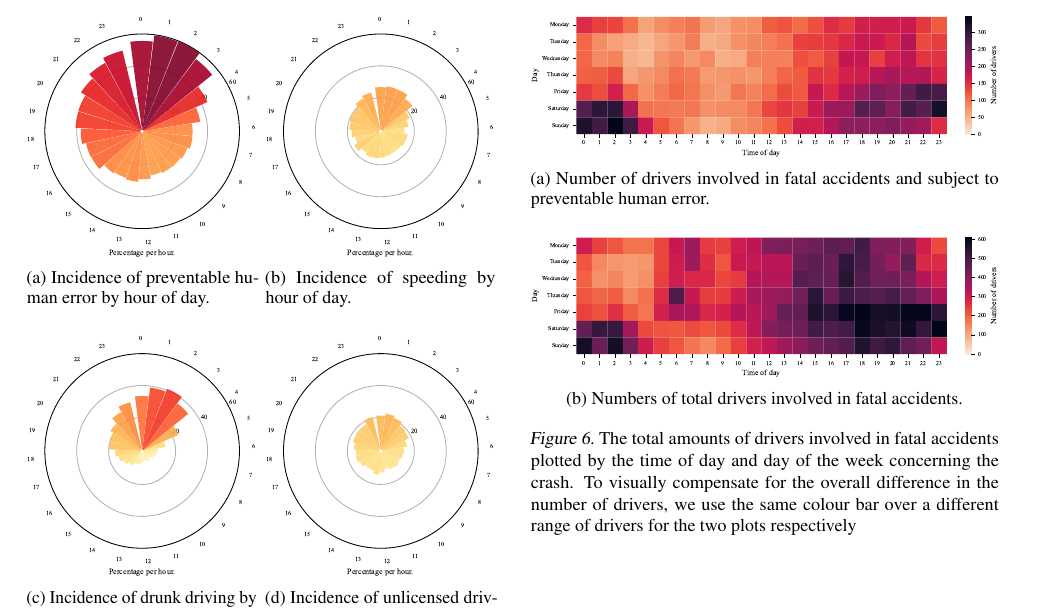
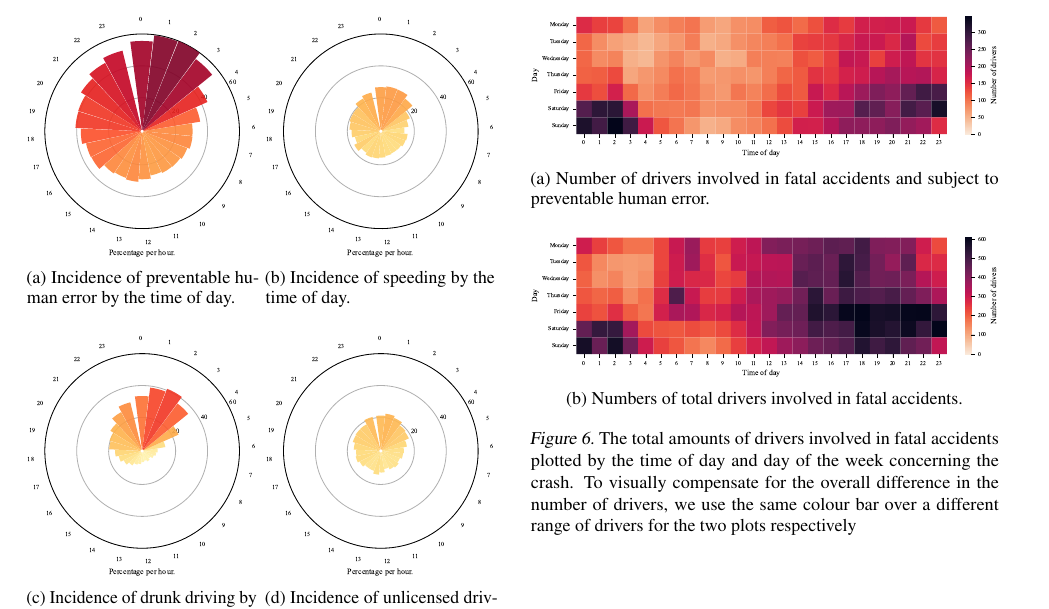
Before and after one commit to PaulHenrik/DataLiteracy_FARS, a LaTeX paper (doc/project_report/report.tex): part of page 4 of 5, cut so that both start at the same text. Compiled offline with pdfLaTeX.

Commit message:
polish- spell check

```diff
--- a/doc/project_report/report.tex
+++ b/doc/project_report/report.tex
@@ -291,26 +277,26 @@ The time of day also has a significant correlation with preventable human error.
 	\centering
 		\begin{subfigure}[ht]{0.49\columnwidth}
 			\includegraphics[width=\columnwidth]{plots/err-time-total}
-			\caption{Incidence of preventable human error by hour of day.}
+			\caption{Incidence of preventable human error by the time of day.}
 			\label{fig:err-time-overall}
 		\end{subfigure}
 		\hfill
 		\begin{subfigure}[ht]{0.49\columnwidth}
 			\includegraphics[width=\columnwidth]{plots/err-time-speeding}
-			\caption{Incidence of speeding by hour of day.}
+			\caption{Incidence of speeding by the time of day.}
 			\label{fig:err-time-speeding}
 		\end{subfigure}
 
 		\vskip\baselineskip
 		\begin{subfigure}[ht]{0.49\columnwidth}
 			\includegraphics[width=\columnwidth]{plots/err-time-drinking}
-			\caption{Incidence of drunk driving by hour of day.}
+			\caption{Incidence of drunk driving by the time of day.}
 			\label{fig:err-time-drinking}
 		\end{subfigure}
 		\hfill
 		\begin{subfigure}[ht]{0.49\columnwidth}
 			\includegraphics[width=\columnwidth]{plots/err-time-license}
-			\caption{Incidence of unlicensed driving by hour of day.}
+			\caption{Incidence of unlicensed driving by the time of day.}
 			\label{fig:err-time-license}
 		\end{subfigure}
 	\caption{The correlation of time of day in hours with preventable human error as a percentage of the set of all drivers at an hour of the day. The scale is presented through three equidistant circles, each representing a 20\% distance.}
```
Also changed, not shown: doc/project_report/report.pdf, doc/project_report/report.tex (20 more changed lines).
